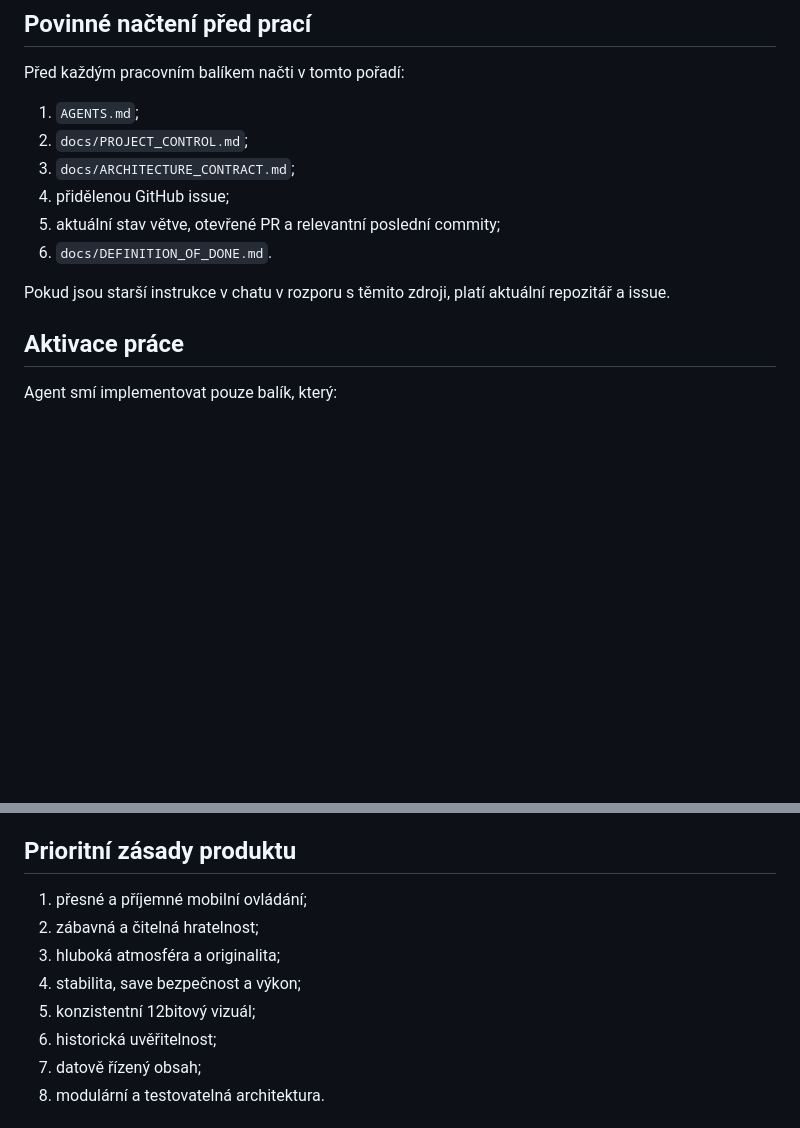
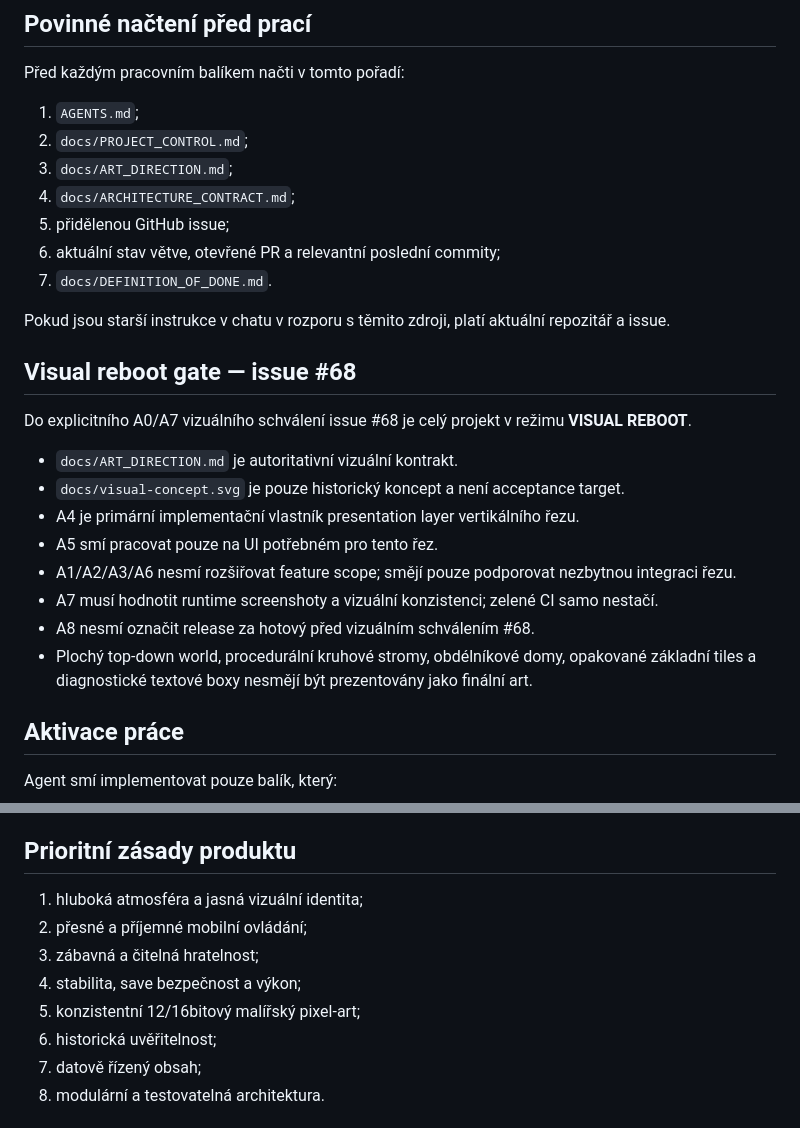
Before and after one commit to rajekroman/Kcd12b, a Markdown page: AGENTS.md, 2 parts joined by grey strips. GitHub-like rendering; blank space fills up the shorter version.

Commit message:
docs(agents): enforce visual reboot gate

```diff
--- a/AGENTS.md
+++ b/AGENTS.md
@@ -10,12 +10,26 @@ Před každým pracovním balíkem načti v tomto pořadí:
 
 1. `AGENTS.md`;
 2. `docs/PROJECT_CONTROL.md`;
-3. `docs/ARCHITECTURE_CONTRACT.md`;
-4. přidělenou GitHub issue;
-5. aktuální stav větve, otevřené PR a relevantní poslední commity;
-6. `docs/DEFINITION_OF_DONE.md`.
+3. `docs/ART_DIRECTION.md`;
+4. `docs/ARCHITECTURE_CONTRACT.md`;
+5. přidělenou GitHub issue;
+6. aktuální stav větve, otevřené PR a relevantní poslední commity;
+7. `docs/DEFINITION_OF_DONE.md`.
 
 Pokud jsou starší instrukce v chatu v rozporu s těmito zdroji, platí aktuální repozitář a issue.
+
+## Visual reboot gate — issue #68
+
+Do explicitního A0/A7 vizuálního schválení issue #68 je celý projekt v režimu **VISUAL REBOOT**.
+
+- `docs/ART_DIRECTION.md` je autoritativní vizuální kontrakt.
+- `docs/visual-concept.svg` je pouze historický koncept a není acceptance target.
+- A4 je primární implementační vlastník presentation layer vertikálního řezu.
+- A5 smí pracovat pouze na UI potřebném pro tento řez.
+- A1/A2/A3/A6 nesmí rozšiřovat feature scope; smějí pouze podporovat nezbytnou integraci řezu.
+- A7 musí hodnotit runtime screenshoty a vizuální konzistenci; zelené CI samo nestačí.
+- A8 nesmí označit release za hotový před vizuálním schválením #68.
+- Plochý top-down world, procedurální kruhové stromy, obdélníkové domy, opakované základní tiles a diagnostické textové boxy nesmějí být prezentovány jako finální art.
 
 ## Aktivace práce
 
@@ -84,11 +98,11 @@ Před `Ready for review` musí výsledky odpovídat aktuálnímu head SHA. U dř
 
 ## Prioritní zásady produktu
 
-1. přesné a příjemné mobilní ovládání;
-2. zábavná a čitelná hratelnost;
-3. hluboká atmosféra a originalita;
+1. hluboká atmosféra a jasná vizuální identita;
+2. přesné a příjemné mobilní ovládání;
+3. zábavná a čitelná hratelnost;
 4. stabilita, save bezpečnost a výkon;
-5. konzistentní 12bitový vizuál;
+5. konzistentní 12/16bitový malířský pixel-art;
 6. historická uvěřitelnost;
 7. datově řízený obsah;
 8. modulární a testovatelná architektura.
```
